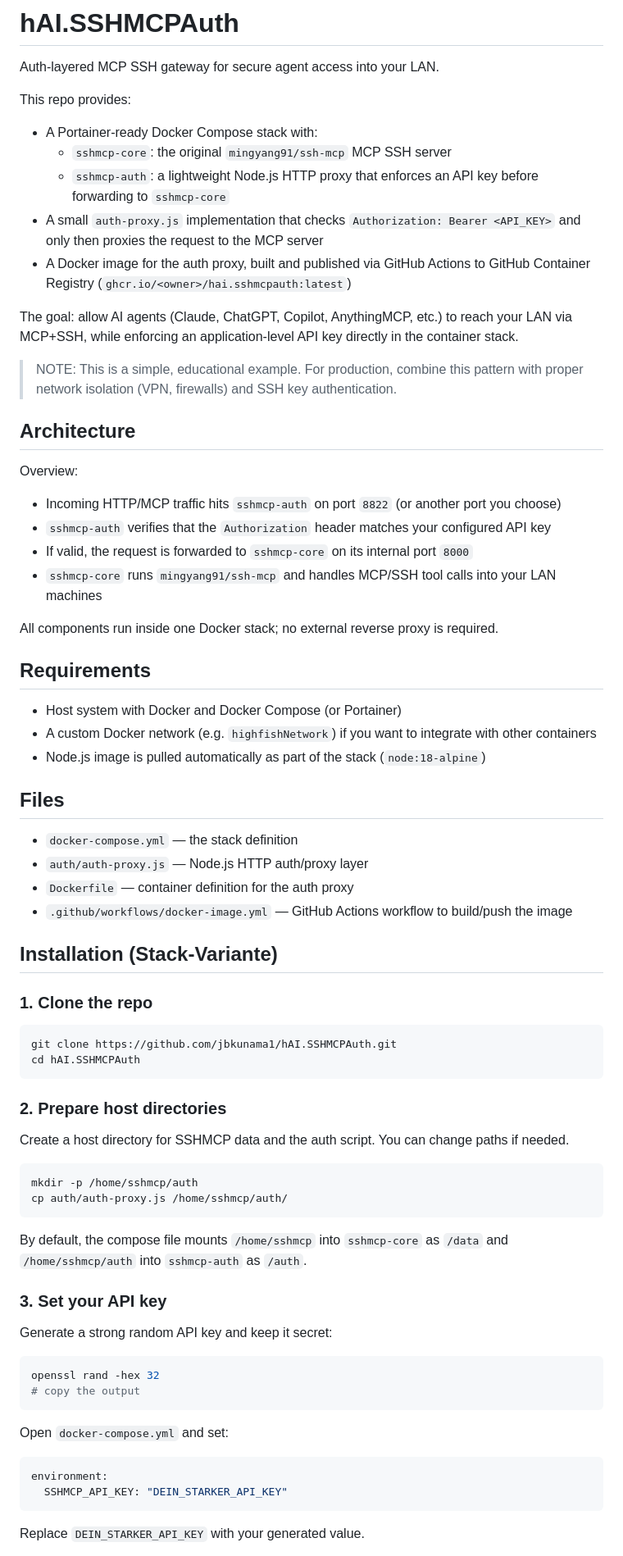
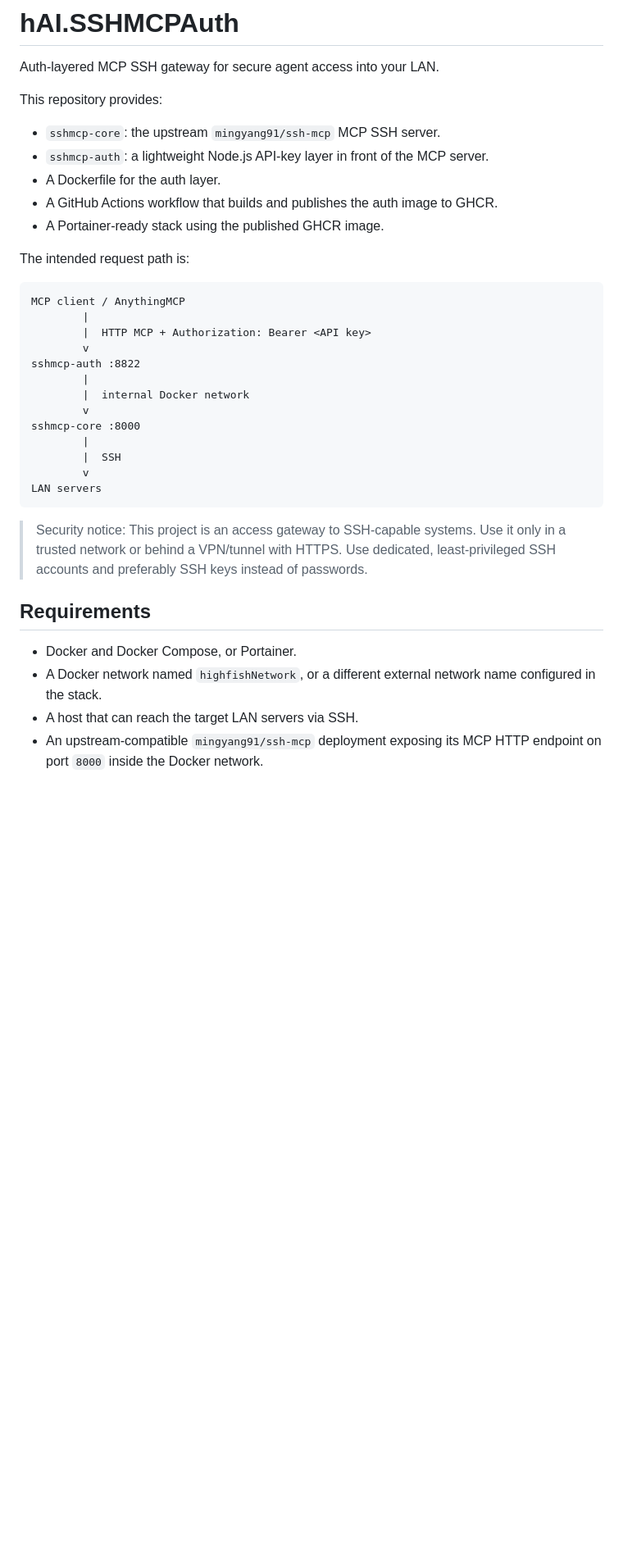
Before and after one commit to jbkunama1/hAI.SSHMCPAuth, a Markdown page: README.md, the part around one of its changes. Shown at 82% size. GitHub-like rendering; blank space fills up the shorter version.

````diff
--- a/README.md
+++ b/README.md
@@ -2,77 +2,38 @@
 
 Auth-layered MCP SSH gateway for secure agent access into your LAN.
 
-This repo provides:
+This repository provides:
 
-- A Portainer-ready Docker Compose stack with:
-  - `sshmcp-core`: the original `mingyang91/ssh-mcp` MCP SSH server
-  - `sshmcp-auth`: a lightweight Node.js HTTP proxy that enforces an API key before forwarding to `sshmcp-core`
-- A small `auth-proxy.js` implementation that checks `Authorization: Bearer <API_KEY>` and only then proxies the request to the MCP server
-- A Docker image for the auth proxy, built and published via GitHub Actions to GitHub Container Registry (`ghcr.io/<owner>/hai.sshmcpauth:latest`)
+- `sshmcp-core`: the upstream `mingyang91/ssh-mcp` MCP SSH server.
+- `sshmcp-auth`: a lightweight Node.js API-key layer in front of the MCP server.
+- A Dockerfile for the auth layer.
+- A GitHub Actions workflow that builds and publishes the auth image to GHCR.
+- A Portainer-ready stack using the published GHCR image.
 
-The goal: allow AI agents (Claude, ChatGPT, Copilot, AnythingMCP, etc.) to reach your LAN via MCP+SSH, while enforcing an application-level API key directly in the container stack.
+The intended request path is:
 
-> NOTE: This is a simple, educational example. For production, combine this pattern with proper network isolation (VPN, firewalls) and SSH key authentication.
+```text
+MCP client / AnythingMCP
+        |
+        |  HTTP MCP + Authorization: Bearer <API key>
+        v
+sshmcp-auth :8822
+        |
+        |  internal Docker network
+        v
+sshmcp-core :8000
+        |
+        |  SSH
+        v
+LAN servers
+```
 
-## Architecture
-
-Overview:
-
-- Incoming HTTP/MCP traffic hits `sshmcp-auth` on port `8822` (or another port you choose)
-- `sshmcp-auth` verifies that the `Authorization` header matches your configured API key
-- If valid, the request is forwarded to `sshmcp-core` on its internal port `8000`
-- `sshmcp-core` runs `mingyang91/ssh-mcp` and handles MCP/SSH tool calls into your LAN machines
-
-All components run inside one Docker stack; no external reverse proxy is required.
+> Security notice: This project is an access gateway to SSH-capable systems. Use it only in a trusted network or behind a VPN/tunnel with HTTPS. Use dedicated, least-privileged SSH accounts and preferably SSH keys instead of passwords.
 
 ## Requirements
 
-- Host system with Docker and Docker Compose (or Portainer)
-- A custom Docker network (e.g. `highfishNetwork`) if you want to integrate with other containers
-- Node.js image is pulled automatically as part of the stack (`node:18-alpine`)
+- Docker and Docker Compose, or Portainer.
+- A Docker network named `highfishNetwork`, or a different external network name configured in the stack.
+- A host that can reach the target LAN servers via SSH.
+- An upstream-compatible `mingyang91/ssh-mcp` deployment exposing its MCP HTTP endpoint on port `8000` inside the Docker network.
 
-## Files
-
-- `docker-compose.yml` — the stack definition
-- `auth/auth-proxy.js` — Node.js HTTP auth/proxy layer
-- `Dockerfile` — container definition for the auth proxy
-- `.github/workflows/docker-image.yml` — GitHub Actions workflow to build/push the image
-
-## Installation (Stack-Variante)
-
-### 1. Clone the repo
-
-```bash
-git clone https://github.com/jbkunama1/hAI.SSHMCPAuth.git
-cd hAI.SSHMCPAuth
-```
-
-### 2. Prepare host directories
-
-Create a host directory for SSHMCP data and the auth script. You can change paths if needed.
-
-```bash
-mkdir -p /home/sshmcp/auth
-cp auth/auth-proxy.js /home/sshmcp/auth/
-```
-
-By default, the compose file mounts `/home/sshmcp` into `sshmcp-core` as `/data` and `/home/sshmcp/auth` into `sshmcp-auth` as `/auth`.
-
-### 3. Set your API key
-
-Generate a strong random API key and keep it secret:
-
-```bash
-openssl rand -hex 32
-# copy the output
-```
-
-Open `docker-compose.yml` and set:
-
-```yaml
-environment:
-  SSHMCP_API_KEY: "DEIN_STARKER_API_KEY"
-```
-
-Replace `DEIN_STARKER_API_KEY` with your generated value.
-
````
Also changed, not shown: other parts of README.md (+150 -100 lines).
